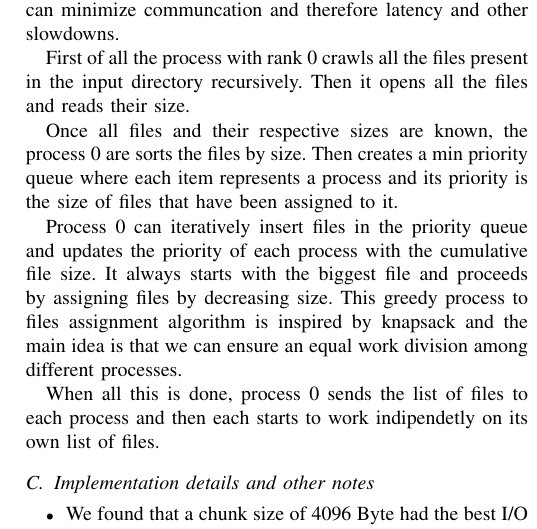
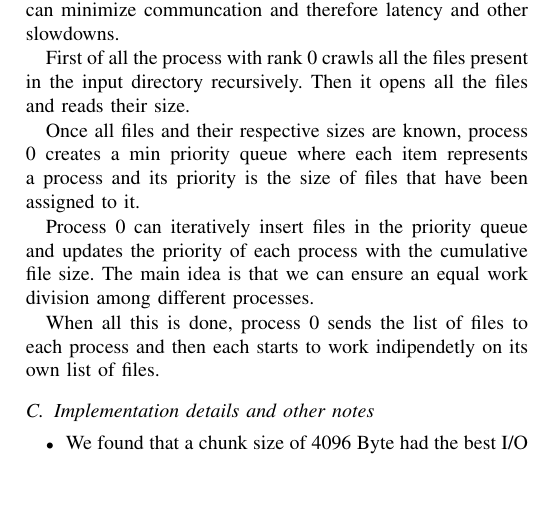
Before and after one commit to BigEmperor26/HuffmanCODEC, a LaTeX paper (docs/report/main.tex, which reads docs/report/sections/parallel_huffman.tex): part of one column of page 3 of 3, cut so that both start at the same text, the shorter picture padded with empty space. Compiled offline with pdfLaTeX; a missing font is replaced by an installed copy or a similar font; a LaTeX package or settings file that is missing is left out.

Commit message:
Undo last changes cause duplicates

```diff
--- a/docs/report/sections/parallel_huffman.tex
+++ b/docs/report/sections/parallel_huffman.tex
@@ -52,9 +52,9 @@ To do this we devised a simple algorithm to distribuite files across multiple pr
 
 First of all the process with rank 0 crawls all the files present in the input directory recursively. Then it opens all the files and reads their size.
 
-Once all files and their respective sizes are known, the process 0 are sorts the files by size. Then creates a min priority queue where each item represents a process and its priority is the  size of files that have been assigned to it.
+Once all files and their respective sizes are known, process 0 creates  a min priority queue where each item represents a process and its priority is the  size of files that have been assigned to it.
 
-Process 0 can iteratively insert files in the priority queue and updates the priority of each process with the cumulative file size. It always starts with the biggest file and proceeds by assigning files by decreasing size. This greedy process to files assignment algorithm is inspired by knapsack and the main idea is that we can ensure an equal work division among different processes.
+Process 0 can iteratively insert files in the priority queue and updates the priority of each process with the cumulative file size. The main idea is that we can ensure an equal work division among different processes.
 
 When all this is done, process 0 sends the list of files to each process and then each starts to work indipendetly on its own list of files.
 
```
Also changed, not shown: docs/report/main.pdf.
